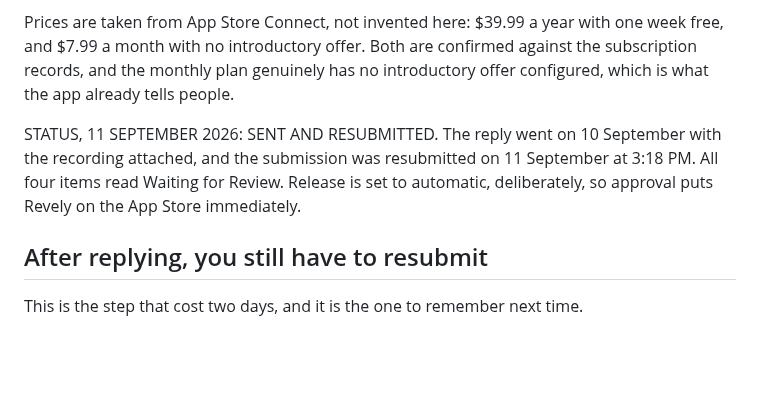
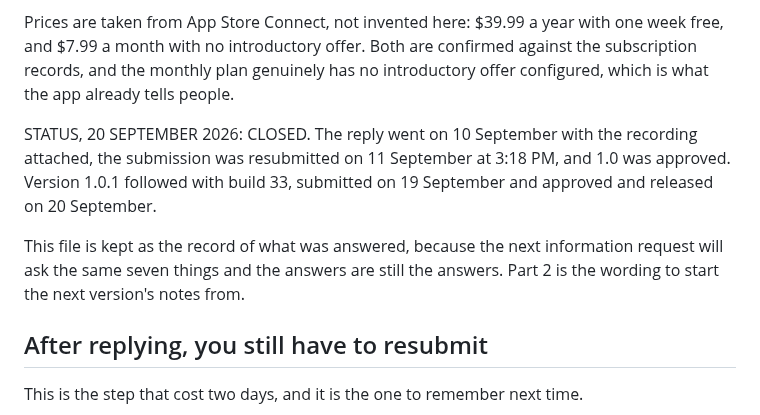
Before and after one commit to dave-huang/Auraly, a Markdown page: docs/appstore/review-reply.md, the part around the change. GitHub-like rendering; blank space fills up the shorter version.

```diff
--- a/docs/appstore/review-reply.md
+++ b/docs/appstore/review-reply.md
@@ -9,10 +9,14 @@ one week free, and $7.99 a month with no introductory offer. Both are confirmed
 against the subscription records, and the monthly plan genuinely has no
 introductory offer configured, which is what the app already tells people.
 
-STATUS, 11 SEPTEMBER 2026: SENT AND RESUBMITTED. The reply went on 10 September
-with the recording attached, and the submission was resubmitted on 11 September
-at 3:18 PM. All four items read Waiting for Review. Release is set to automatic,
-deliberately, so approval puts Revely on the App Store immediately.
+STATUS, 20 SEPTEMBER 2026: CLOSED. The reply went on 10 September with the
+recording attached, the submission was resubmitted on 11 September at 3:18 PM,
+and 1.0 was approved. Version 1.0.1 followed with build 33, submitted on
+19 September and approved and released on 20 September.
+
+This file is kept as the record of what was answered, because the next
+information request will ask the same seven things and the answers are still
+the answers. Part 2 is the wording to start the next version's notes from.
 
 ## After replying, you still have to resubmit
 
```
Also changed, not shown: docs/app-store-listing.md (+10 -1 lines), docs/appstore/local-ios-build.md (+3 -1 lines).
